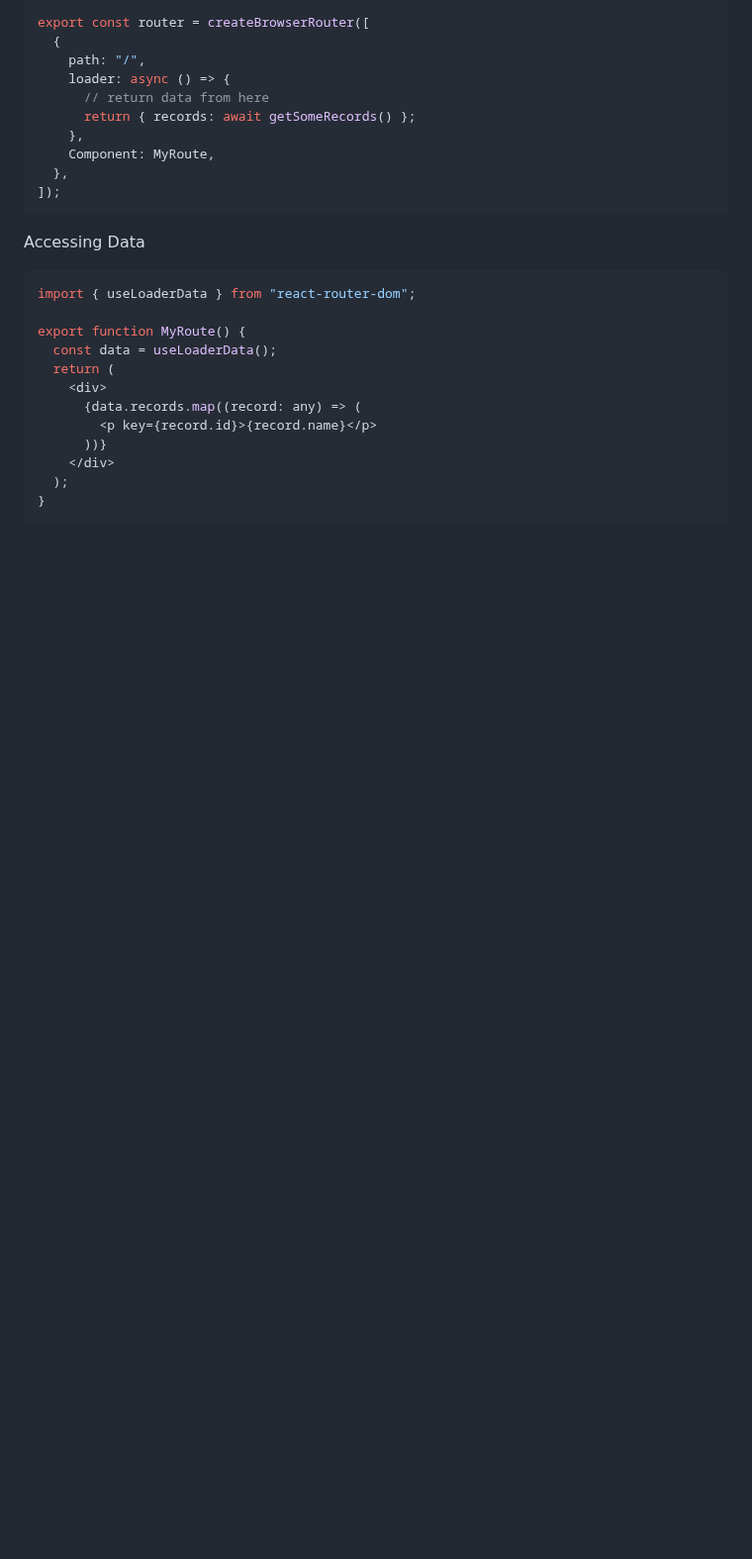
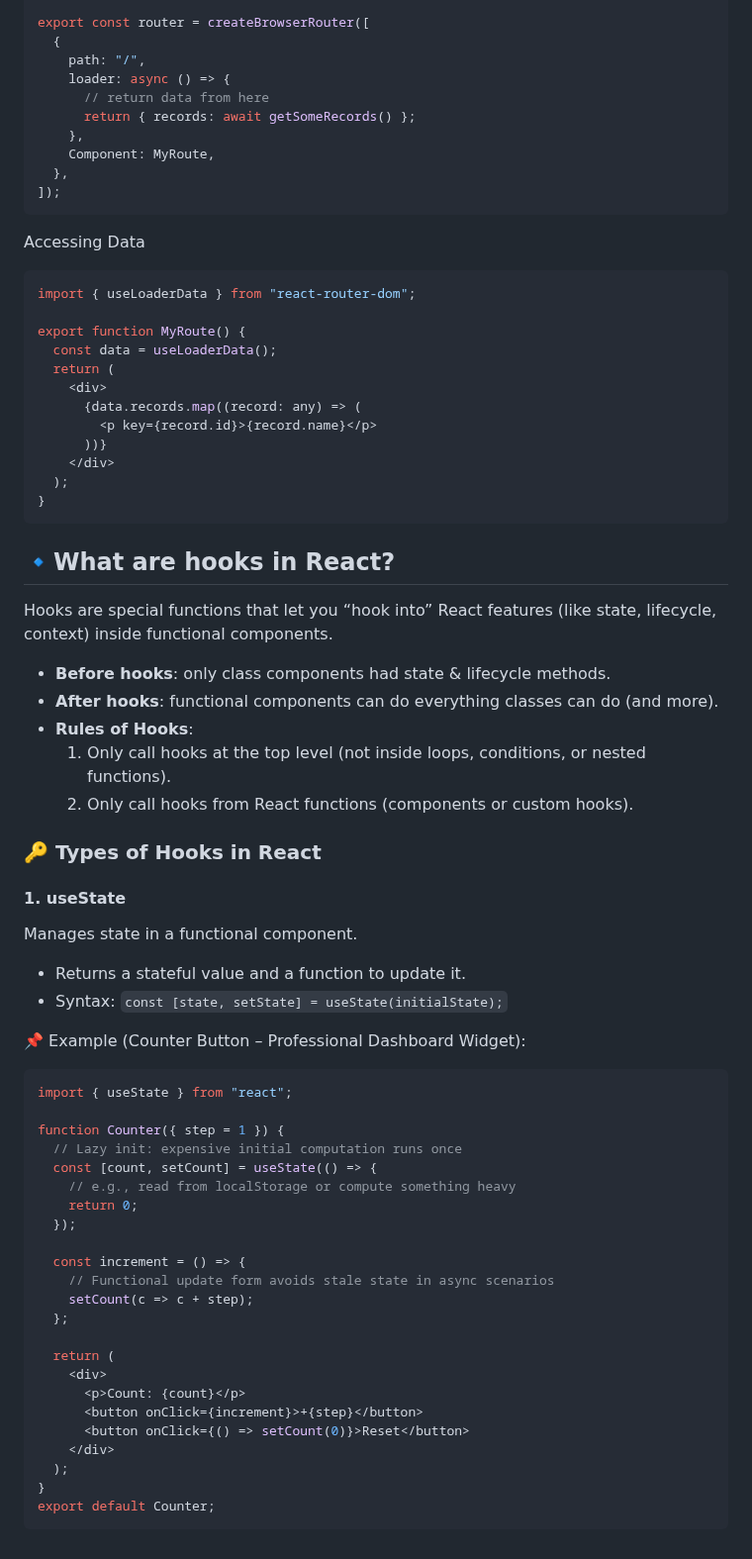
Before and after one commit to shagar619/React-JS, a Markdown page: README.md, the part around the change. Shown at 99% size. Rendered like a GitHub page; blank space fills up the shorter version.

Commit message:
implement useState hook

````diff
--- a/README.md
+++ b/README.md
@@ -1293,3 +1293,51 @@ export function MyRoute() {
   );
 }
 ```
+
+
+
+
+## 🔹What are hooks in React?
+
+Hooks are special functions that let you “hook into” React features (like state, lifecycle, context) inside functional components.
+
+- **Before hooks**: only class components had state & lifecycle methods.
+- **After hooks**: functional components can do everything classes can do (and more).
+- **Rules of Hooks**:
+  1. Only call hooks at the top level (not inside loops, conditions, or nested functions).
+  2. Only call hooks from React functions (components or custom hooks).
+
+
+### 🔑 Types of Hooks in React
+
+#### 1. useState
+Manages state in a functional component.
+- Returns a stateful value and a function to update it.
+- Syntax: `const [state, setState] = useState(initialState);`
+
+📌 Example (Counter Button – Professional Dashboard Widget):
+```jsx
+import { useState } from "react";
+
+function Counter({ step = 1 }) {
+  // Lazy init: expensive initial computation runs once
+  const [count, setCount] = useState(() => {
+    // e.g., read from localStorage or compute something heavy
+    return 0;
+  });
+
+  const increment = () => {
+    // Functional update form avoids stale state in async scenarios
+    setCount(c => c + step);
+  };
+
+  return (
+    <div>
+      <p>Count: {count}</p>
+      <button onClick={increment}>+{step}</button>
+      <button onClick={() => setCount(0)}>Reset</button>
+    </div>
+  );
+}
+export default Counter;
+```
````
